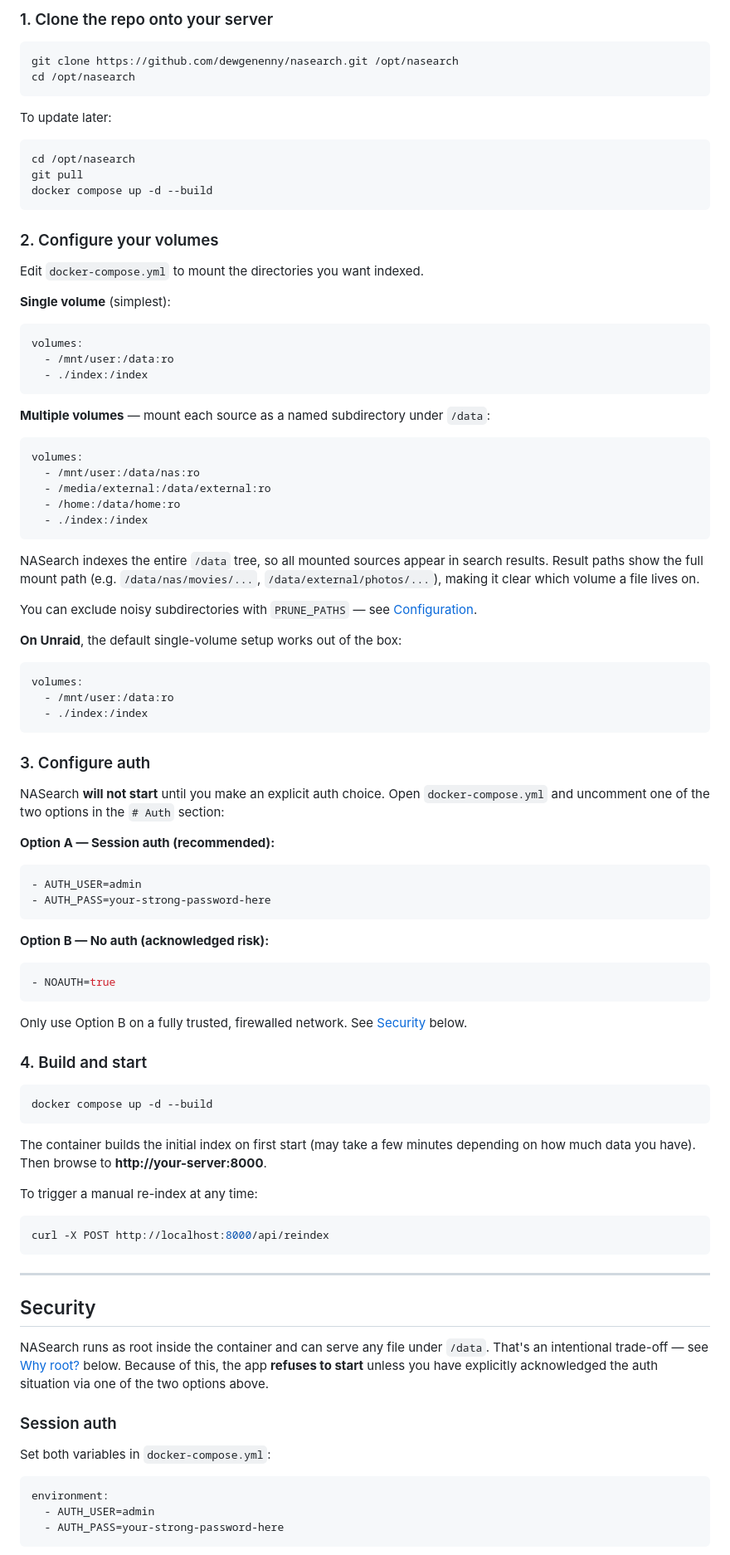
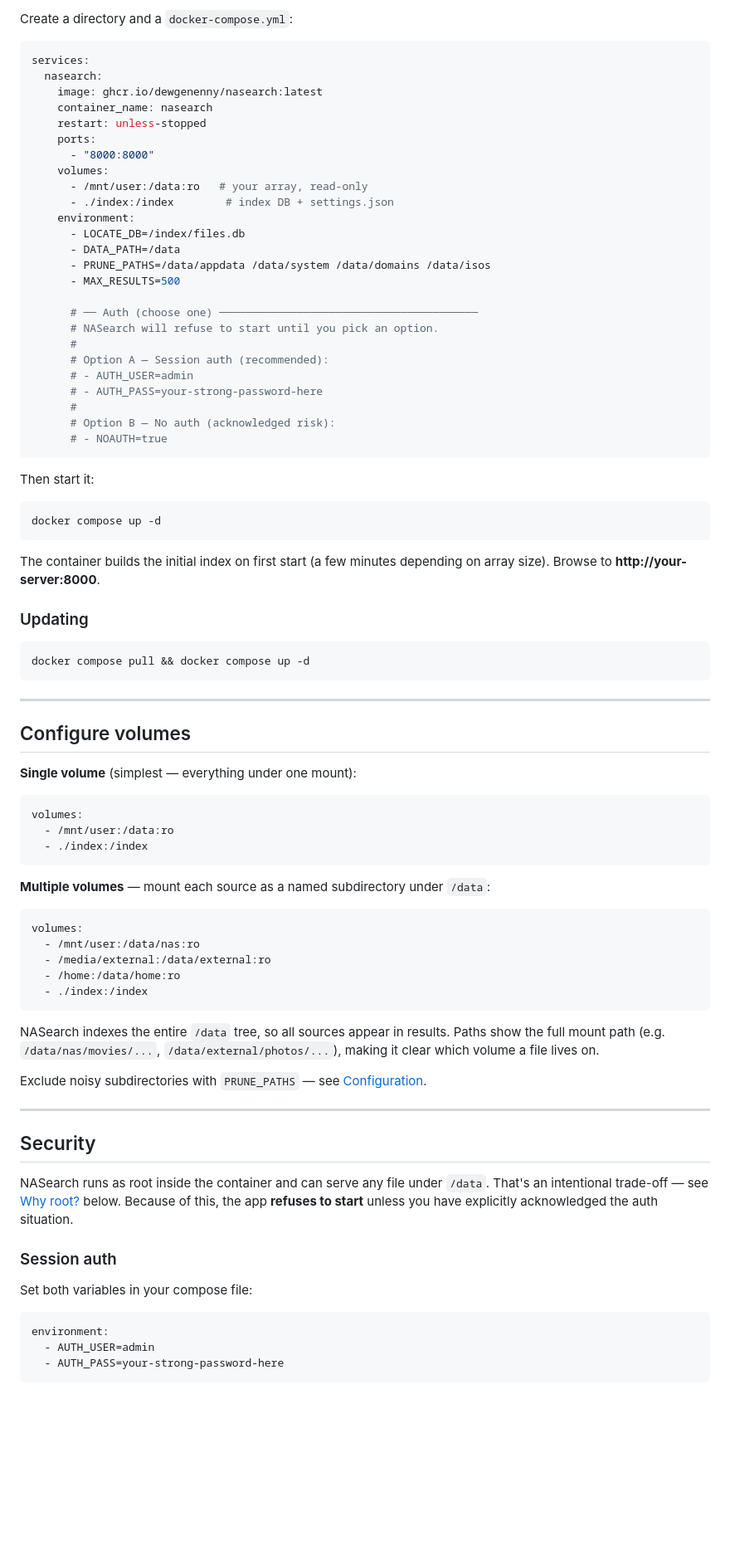
Before and after one commit to dewgenenny/nasearch, a Markdown page: README.md, the part around one of its changes. Shown at 83% size. Drawn GitHub-style; blank space fills up the shorter version.

````diff
--- a/README.md
+++ b/README.md
@@ -25,24 +39,53 @@ Search for **NASearch** in the Community Applications store and install directly
 
-### 1. Clone the repo onto your server
+Create a directory and a `docker-compose.yml`:
+
+```yaml
+services:
+  nasearch:
+    image: ghcr.io/dewgenenny/nasearch:latest
+    container_name: nasearch
+    restart: unless-stopped
+    ports:
+      - "8000:8000"
+    volumes:
+      - /mnt/user:/data:ro   # your array, read-only
+      - ./index:/index        # index DB + settings.json
+    environment:
+      - LOCATE_DB=/index/files.db
+      - DATA_PATH=/data
+      - PRUNE_PATHS=/data/appdata /data/system /data/domains /data/isos
+      - MAX_RESULTS=500
+
+      # ── Auth (choose one) ────────────────────────────────────────
+      # NASearch will refuse to start until you pick an option.
+      #
+      # Option A — Session auth (recommended):
+      # - AUTH_USER=admin
+      # - AUTH_PASS=your-strong-password-here
+      #
+      # Option B — No auth (acknowledged risk):
+      # - NOAUTH=true
+```
+
+Then start it:
 
 ```bash
-git clone https://github.com/dewgenenny/nasearch.git /opt/nasearch
-cd /opt/nasearch
+docker compose up -d
 ```
 
-To update later:
+The container builds the initial index on first start (a few minutes depending on array size). Browse to **http://your-server:8000**.
+
+### Updating
 
 ```bash
-cd /opt/nasearch
-git pull
-docker compose up -d --build
+docker compose pull && docker compose up -d
 ```
 
-### 2. Configure your volumes
+---
 
-Edit `docker-compose.yml` to mount the directories you want indexed.
+## Configure volumes
 
-**Single volume** (simplest):
+**Single volume** (simplest — everything under one mount):
 
 ```yaml
 volumes:
@@ -60,60 +103,19 @@ volumes:
   - ./index:/index
 ```
 
-NASearch indexes the entire `/data` tree, so all mounted sources appear in search results. Result paths show the full mount path (e.g. `/data/nas/movies/...`, `/data/external/photos/...`), making it clear which volume a file lives on.
+NASearch indexes the entire `/data` tree, so all sources appear in results. Paths show the full mount path (e.g. `/data/nas/movies/...`, `/data/external/photos/...`), making it clear which volume a file lives on.
 
-You can exclude noisy subdirectories with `PRUNE_PATHS` — see [Configuration](#configuration).
-
-**On Unraid**, the default single-volume setup works out of the box:
-
-```yaml
-volumes:
-  - /mnt/user:/data:ro
-  - ./index:/index
-```
-
-### 3. Configure auth
-
-NASearch **will not start** until you make an explicit auth choice. Open `docker-compose.yml` and uncomment one of the two options in the `# Auth` section:
-
-**Option A — Session auth (recommended):**
-
-```yaml
-- AUTH_USER=admin
-- AUTH_PASS=your-strong-password-here
-```
-
-**Option B — No auth (acknowledged risk):**
-
-```yaml
-- NOAUTH=true
-```
-
-Only use Option B on a fully trusted, firewalled network. See [Security](#security) below.
-
-### 4. Build and start
-
-```bash
-docker compose up -d --build
-```
-
-The container builds the initial index on first start (may take a few minutes depending on how much data you have). Then browse to **http://your-server:8000**.
-
-To trigger a manual re-index at any time:
-
-```bash
-curl -X POST http://localhost:8000/api/reindex
-```
+Exclude noisy subdirectories with `PRUNE_PATHS` — see [Configuration](#configuration).
 
 ---
 
 ## Security
 
-NASearch runs as root inside the container and can serve any file under `/data`. That's an intentional trade-off — see [Why root?](#why-the-container-runs-as-root) below. Because of this, the app **refuses to start** unless you have explicitly acknowledged the auth situation via one of the two options above.
+NASearch runs as root inside the container and can serve any file under `/data`. That's an intentional trade-off — see [Why root?](#why-the-container-runs-as-root) below. Because of this, the app **refuses to start** unless you have explicitly acknowledged the auth situation.
 
 ### Session auth
 
-Set both variables in `docker-compose.yml`:
+Set both variables in your compose file:
 
 ```yaml
 environment:
````
Also changed, not shown: other parts of README.md (+49 -17 lines), docs/screenshot.png (added).
